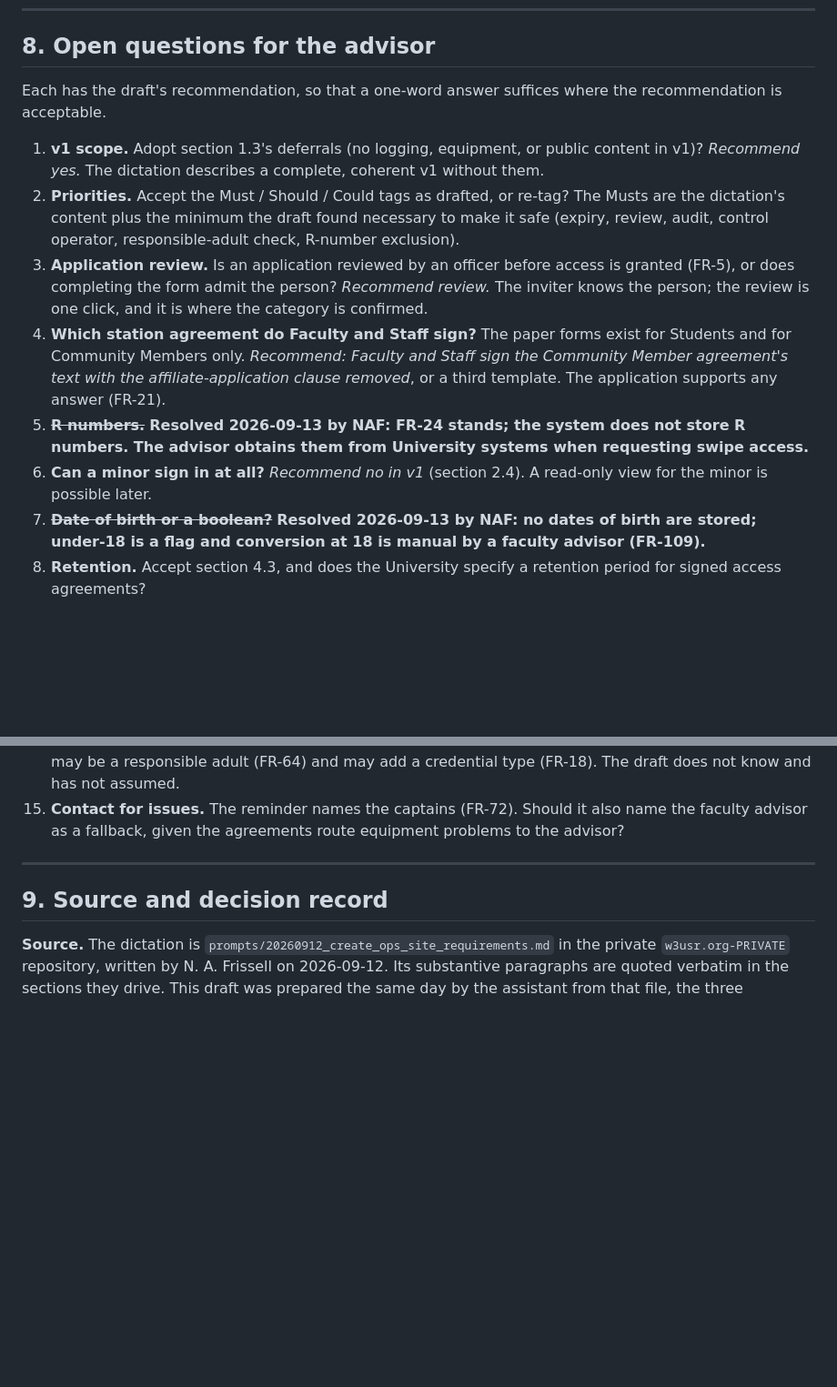
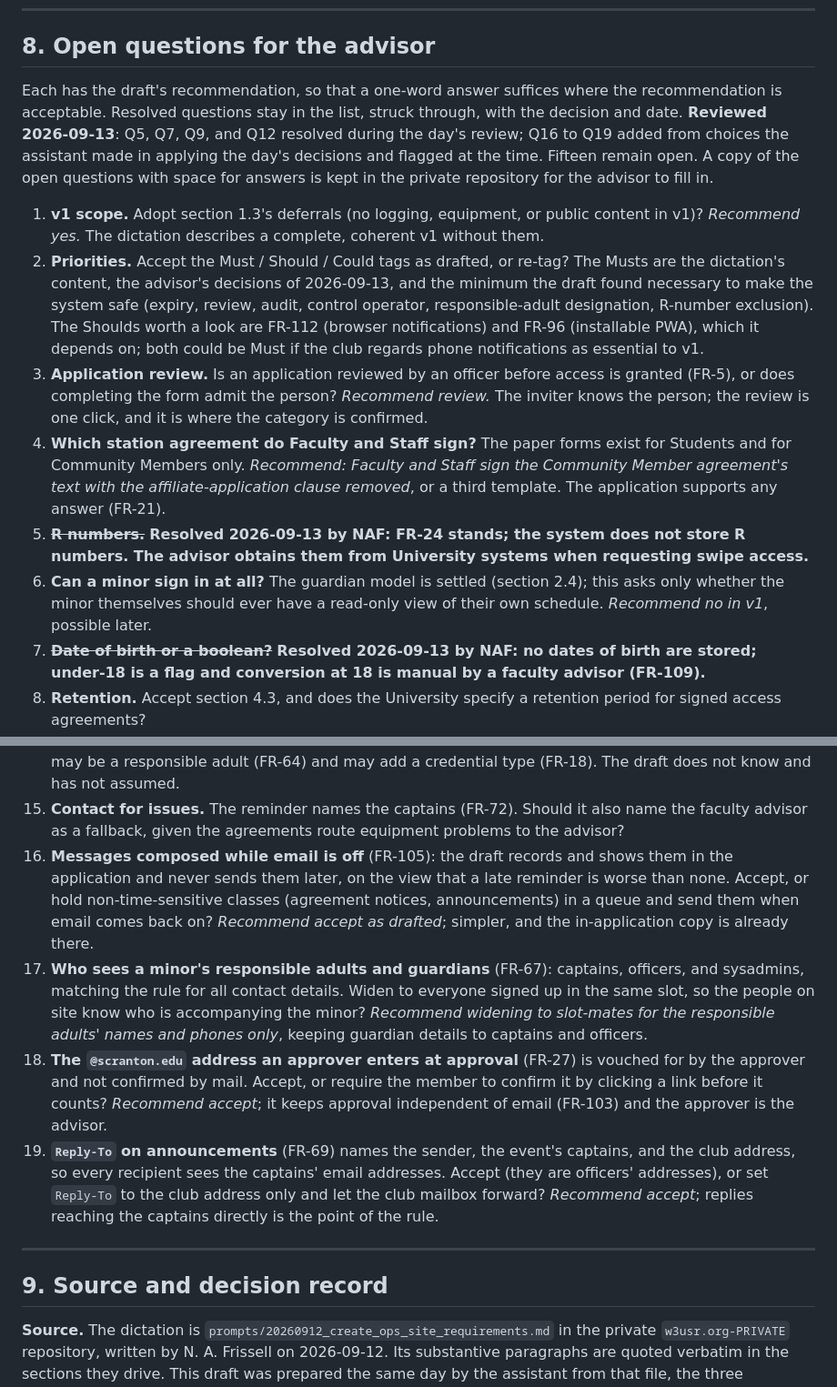
Before and after one commit to w3usr/ARCOps, a Markdown page: docs/REQUIREMENTS.md, 2 parts joined by grey strips. Shown at 91% size. GitHub-like rendering; blank space fills up the shorter version.

Commit message:
[AI-assisted] Review the open questions after the day's decisions (section 8)
Section 8 is brought up to date with the advisor's decisions of 2026-09-13:
Q5 (R numbers), Q7 (date of birth), Q9 (University SSO), and Q12 (positions)
are recorded as resolved; Q2 and Q6 are reworded to what is still undecided;
and four questions are added for choices the assistant made while applying
the day's decisions and flagged at the time: what happens to messages
composed while email is off (Q16), who may see a minor's responsible adults
(Q17), whether an approver-entered scranton.edu address needs confirmation
(Q18), and whether Reply-To may expose captains' addresses (Q19). Each
carries a recommendation. The advisor's answers are being applied next.

Co-Authored-By: Claude Fable 5.1 <noreply@anthropic.com>
Claude-Session: https://claude.ai/code/session_01RWVpAevrfUEKWRuzsh4gVh

```diff
--- a/docs/REQUIREMENTS.md
+++ b/docs/REQUIREMENTS.md
@@ -1359,13 +1359,20 @@ impose:
 ## 8. Open questions for the advisor
 
 Each has the draft's recommendation, so that a one-word answer suffices where the
-recommendation is acceptable.
+recommendation is acceptable. Resolved questions stay in the list, struck through, with the
+decision and date. **Reviewed 2026-09-13**: Q5, Q7, Q9, and Q12 resolved during the day's
+review; Q16 to Q19 added from choices the assistant made in applying the day's decisions and
+flagged at the time. Fifteen remain open. A copy of the open questions with space for answers
+is kept in the private repository for the advisor to fill in.
 
 1. **v1 scope.** Adopt section 1.3's deferrals (no logging, equipment, or public content in v1)?
    *Recommend yes.* The dictation describes a complete, coherent v1 without them.
 2. **Priorities.** Accept the Must / Should / Could tags as drafted, or re-tag? The Musts are
-   the dictation's content plus the minimum the draft found necessary to make it safe (expiry,
-   review, audit, control operator, responsible-adult check, R-number exclusion).
+   the dictation's content, the advisor's decisions of 2026-09-13, and the minimum the draft
+   found necessary to make the system safe (expiry, review, audit, control operator,
+   responsible-adult designation, R-number exclusion). The Shoulds worth a look are FR-112
+   (browser notifications) and FR-96 (installable PWA), which it depends on; both could be
+   Must if the club regards phone notifications as essential to v1.
 3. **Application review.** Is an application reviewed by an officer before access is granted
    (FR-5), or does completing the form admit the person? *Recommend review.* The inviter knows
    the person; the review is one click, and it is where the category is confirmed.
@@ -1375,8 +1382,9 @@ recommendation is acceptable.
    application supports any answer (FR-21).
 5. ~~**R numbers.**~~ **Resolved 2026-09-13 by NAF: FR-24 stands; the system does not store R
    numbers. The advisor obtains them from University systems when requesting swipe access.**
-6. **Can a minor sign in at all?** *Recommend no in v1* (section 2.4). A read-only view for the
-   minor is possible later.
+6. **Can a minor sign in at all?** The guardian model is settled (section 2.4); this asks only
+   whether the minor themselves should ever have a read-only view of their own schedule.
+   *Recommend no in v1*, possible later.
 7. ~~**Date of birth or a boolean?**~~ **Resolved 2026-09-13 by NAF: no dates of birth are
    stored; under-18 is a flag and conversion at 18 is manual by a faculty advisor (FR-109).**
 8. **Retention.** Accept section 4.3, and does the University specify a retention period for
@@ -1397,6 +1405,24 @@ recommendation is acceptable.
     (FR-18). The draft does not know and has not assumed.
 15. **Contact for issues.** The reminder names the captains (FR-72). Should it also name the
     faculty advisor as a fallback, given the agreements route equipment problems to the advisor?
+16. **Messages composed while email is off** (FR-105): the draft records and shows them in the
+    application and never sends them later, on the view that a late reminder is worse than
+    none. Accept, or hold non-time-sensitive classes (agreement notices, announcements) in a
+    queue and send them when email comes back on? *Recommend accept as drafted*; simpler, and
+    the in-application copy is already there.
+17. **Who sees a minor's responsible adults and guardians** (FR-67): captains, officers, and
+    sysadmins, matching the rule for all contact details. Widen to everyone signed up in the
+    same slot, so the people on site know who is accompanying the minor? *Recommend widening
+    to slot-mates for the responsible adults' names and phones only*, keeping guardian details
+    to captains and officers.
+18. **The `@scranton.edu` address an approver enters at approval** (FR-27) is vouched for by
+    the approver and not confirmed by mail. Accept, or require the member to confirm it by
+    clicking a link before it counts? *Recommend accept*; it keeps approval independent of
+    email (FR-103) and the approver is the advisor.
+19. **`Reply-To` on announcements** (FR-69) names the sender, the event's captains, and the club
+    address, so every recipient sees the captains' email addresses. Accept (they are officers'
+    addresses), or set `Reply-To` to the club address only and let the club mailbox forward?
+    *Recommend accept*; replies reaching the captains directly is the point of the rule.
 
 ---
 
```
Also changed, not shown: ai/ai_usage_log.md (+12 -0 lines).
